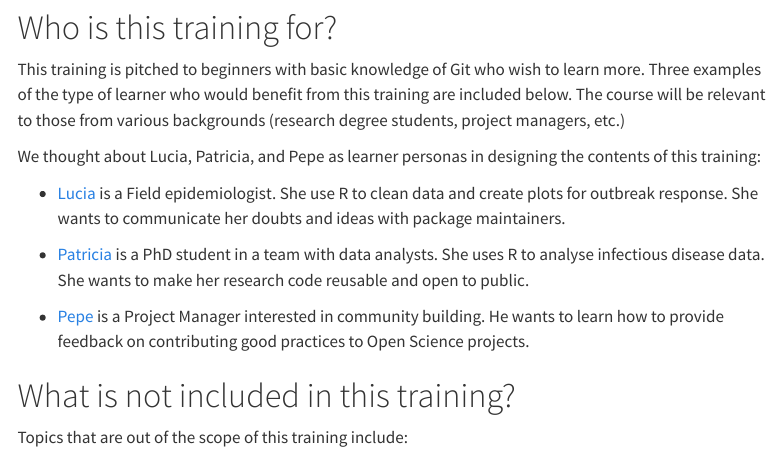
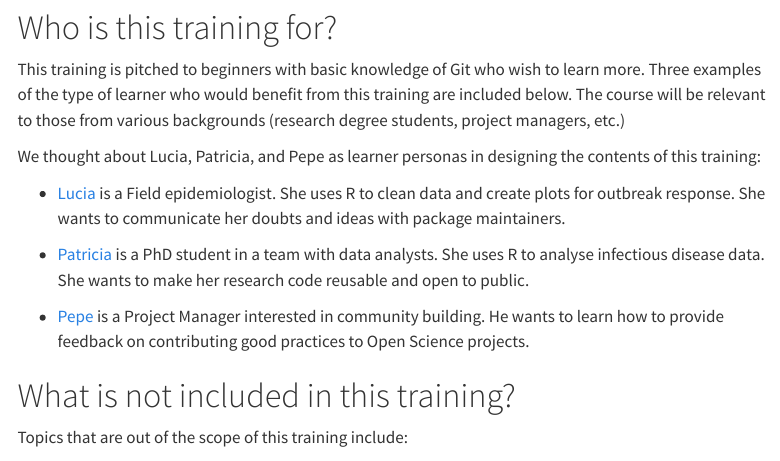
Before and after one commit to epiverse-trace/epiverse-trace.github.io, a Quarto document (learn/git-training-01/index.qmd): the page in a window 1100 px wide, from 610 px down. Rendered offline with R 4.5, knitr and Pandoc in place of Quarto, with nearby package versions; menus at the side of the page are left out.

Commit message:
fix typo in lucia description
Co-authored-by: Hugo Gruson <Bisaloo@users.noreply.github.com>

```diff
--- a/learn/git-training-01/index.qmd
+++ b/learn/git-training-01/index.qmd
@@ -35,7 +35,7 @@ This training is pitched to beginners with basic knowledge of Git who wish to le
 
 We thought about Lucia, Patricia, and Pepe as learner personas in designing the contents of this training:
 
--   [Lucia](https://epiverse-trace.github.io/personas/lucia-outbreaks.html) is a Field epidemiologist. She use R to clean data and create plots for outbreak response. She wants to communicate her doubts and ideas with package maintainers.
+-   [Lucia](https://epiverse-trace.github.io/personas/lucia-outbreaks.html) is a Field epidemiologist. She uses R to clean data and create plots for outbreak response. She wants to communicate her doubts and ideas with package maintainers.
 
 -   [Patricia](https://epiverse-trace.github.io/personas/patricia-discoverer.html) is a PhD student in a team with data analysts. She uses R to analyse infectious disease data. She wants to make her research code reusable and open to public.
 
```
